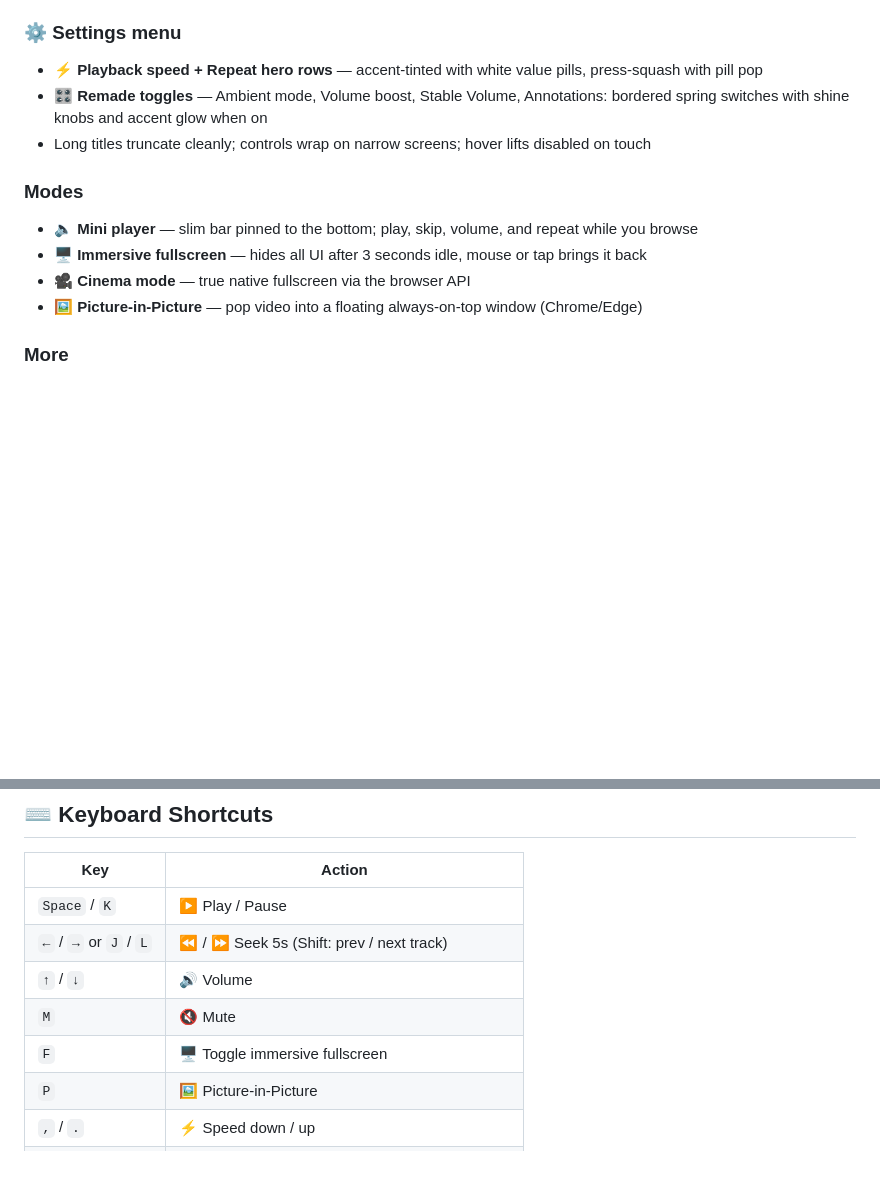
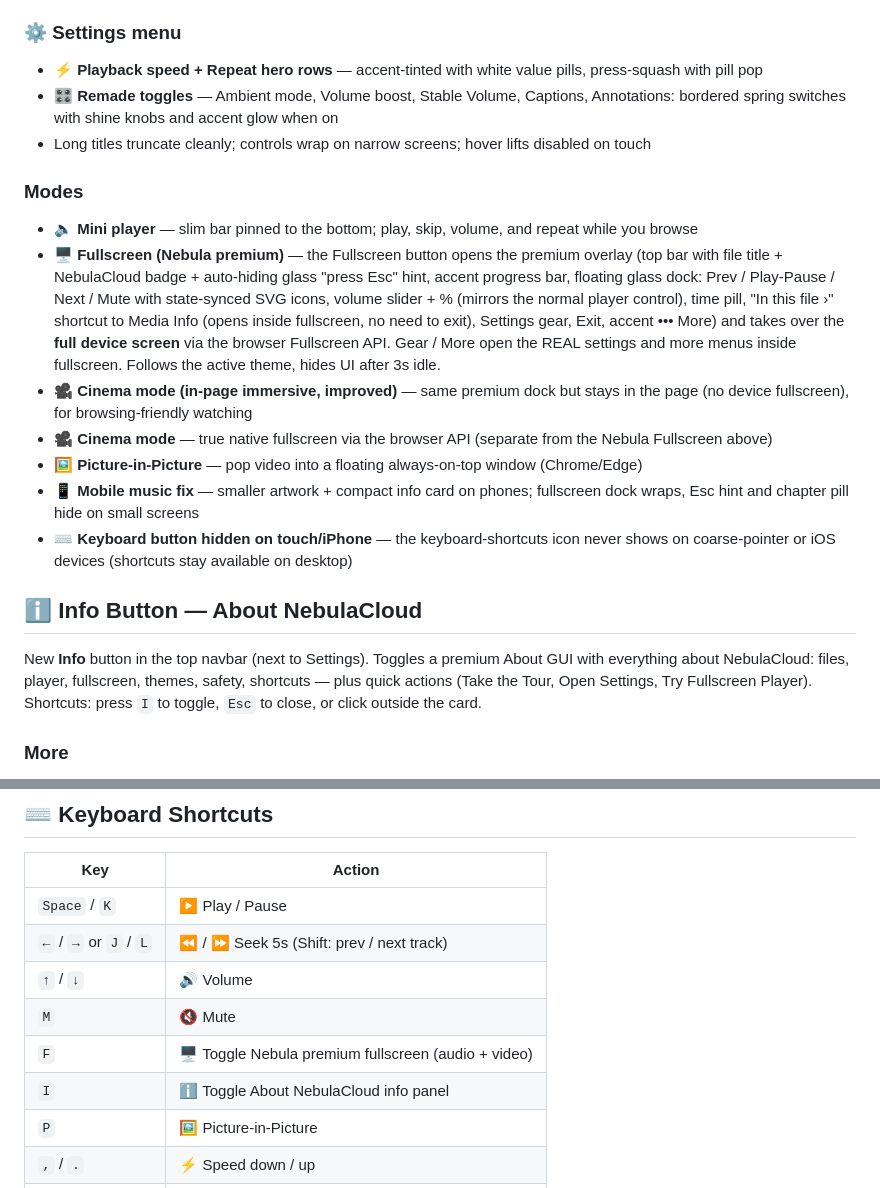
Before and after one commit to Makerxm800/NebulaDrive, a Markdown page: README.md, 2 parts joined by grey strips. Drawn GitHub-style; blank space fills up the shorter version.

```diff
--- a/README.md
+++ b/README.md
@@ -133,15 +133,22 @@ Play / pause, drag-to-seek, volume with percentage, skip ±5 seconds with overla
 ### ⚙️ Settings menu
 
 - ⚡ **Playback speed + Repeat hero rows** — accent-tinted with white value pills, press-squash with pill pop
-- 🎛️ **Remade toggles** — Ambient mode, Volume boost, Stable Volume, Annotations: bordered spring switches with shine knobs and accent glow when on
+- 🎛️ **Remade toggles** — Ambient mode, Volume boost, Stable Volume, Captions, Annotations: bordered spring switches with shine knobs and accent glow when on
 - Long titles truncate cleanly; controls wrap on narrow screens; hover lifts disabled on touch
 
 ### Modes
 
 - 🔈 **Mini player** — slim bar pinned to the bottom; play, skip, volume, and repeat while you browse
-- 🖥️ **Immersive fullscreen** — hides all UI after 3 seconds idle, mouse or tap brings it back
-- 🎥 **Cinema mode** — true native fullscreen via the browser API
+- 🖥️ **Fullscreen (Nebula premium)** — the Fullscreen button opens the premium overlay (top bar with file title + NebulaCloud badge + auto-hiding glass "press Esc" hint, accent progress bar, floating glass dock: Prev / Play-Pause / Next / Mute with state-synced SVG icons, volume slider + % (mirrors the normal player control), time pill, "In this file ›" shortcut to Media Info (opens inside fullscreen, no need to exit), Settings gear, Exit, accent ••• More) and takes over the **full device screen** via the browser Fullscreen API. Gear / More open the REAL settings and more menus inside fullscreen. Follows the active theme, hides UI after 3s idle.
+- 🎥 **Cinema mode (in-page immersive, improved)** — same premium dock but stays in the page (no device fullscreen), for browsing-friendly watching
+- 🎥 **Cinema mode** — true native fullscreen via the browser API (separate from the Nebula Fullscreen above)
 - 🖼️ **Picture-in-Picture** — pop video into a floating always-on-top window (Chrome/Edge)
+- 📱 **Mobile music fix** — smaller artwork + compact info card on phones; fullscreen dock wraps, Esc hint and chapter pill hide on small screens
+- ⌨️ **Keyboard button hidden on touch/iPhone** — the keyboard-shortcuts icon never shows on coarse-pointer or iOS devices (shortcuts stay available on desktop)
+
+## ℹ️ Info Button — About NebulaCloud
+
+New **Info** button in the top navbar (next to Settings). Toggles a premium About GUI with everything about NebulaCloud: files, player, fullscreen, themes, safety, shortcuts — plus quick actions (Take the Tour, Open Settings, Try Fullscreen Player). Shortcuts: press `I` to toggle, `Esc` to close, or click outside the card.
 
 ### More
 
@@ -218,7 +225,8 @@ Open **Settings → Diagnostics** to scan every file record against actual stora
 | `←` / `→` or `J` / `L` | ⏪ / ⏩ Seek 5s (Shift: prev / next track) |
 | `↑` / `↓` | 🔊 Volume |
 | `M` | 🔇 Mute |
-| `F` | 🖥️ Toggle immersive fullscreen |
+| `F` | 🖥️ Toggle Nebula premium fullscreen (audio + video) |
+| `I` | ℹ️ Toggle About NebulaCloud info panel |
 | `P` | 🖼️ Picture-in-Picture |
 | `,` / `.` | ⚡ Speed down / up |
 | `Escape` | ✕ Exit fullscreen, minimise player, or close viewer |
```
